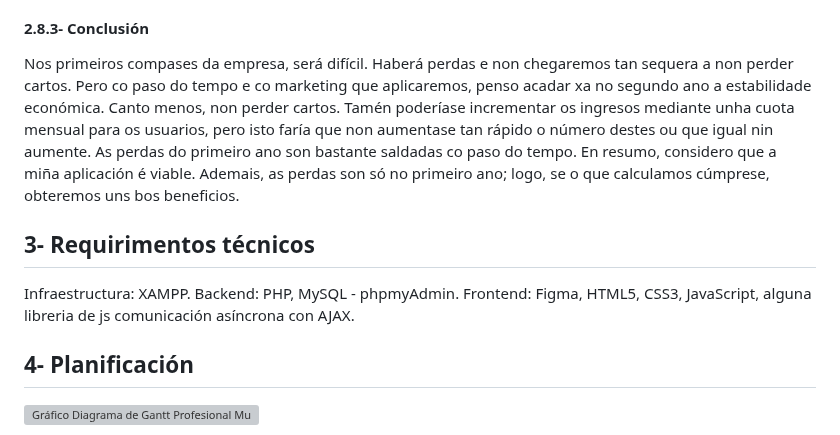
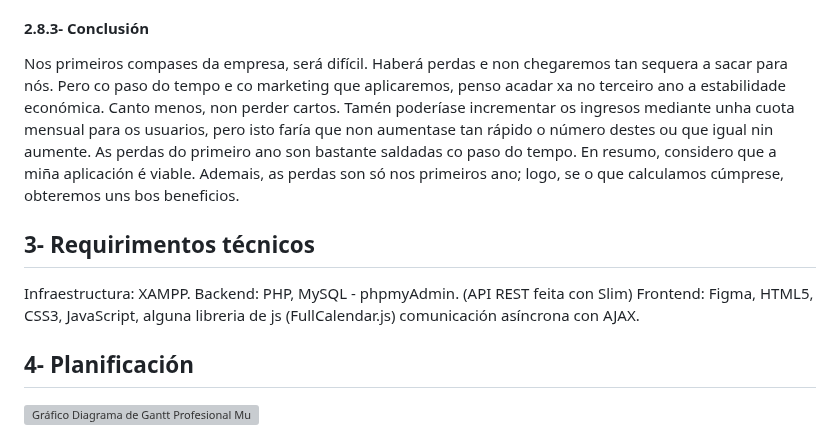
Before and after one commit to lucxss7/ProxectoDAW-24-25, a Markdown page: doc/Anteproxecto.md, the part around the change. Rendered like a GitHub page; grey boxes are pictures that could not be loaded.

```diff
--- a/doc/Anteproxecto.md
+++ b/doc/Anteproxecto.md
@@ -222,15 +222,15 @@ Nos primeiros compases da aplicación resultará dificil sacar beneficio, ademá
 
 #### 2.8.3- Conclusión
 
-Nos primeiros compases da empresa, será difícil. Haberá perdas e non chegaremos tan sequera a non perder cartos. Pero co paso do tempo e co marketing que aplicaremos, penso acadar xa no segundo ano a estabilidade económica. Canto menos, non perder cartos.
+Nos primeiros compases da empresa, será difícil. Haberá perdas e non chegaremos tan sequera a sacar para nós. Pero co paso do tempo e co marketing que aplicaremos, penso acadar xa no terceiro ano a estabilidade económica. Canto menos, non perder cartos.
 Tamén poderíase incrementar os ingresos mediante unha cuota mensual para os usuarios, pero isto faría que non aumentase tan rápido o número destes ou que igual nin aumente. As perdas do primeiro ano son bastante saldadas co paso do tempo.
-En resumo, considero que a miña aplicación é viable. Ademais, as perdas son só no primeiro ano; logo, se o que calculamos cúmprese, obteremos uns bos beneficios.
+En resumo, considero que a miña aplicación é viable. Ademais, as perdas son só nos primeiros ano; logo, se o que calculamos cúmprese, obteremos uns bos beneficios.
 
 ## 3- Requirimentos técnicos
 
 Infraestructura: XAMPP.
-Backend: PHP, MySQL - phpmyAdmin.
-Frontend: Figma, HTML5, CSS3, JavaScript, alguna libreria de js  comunicación asíncrona con AJAX.
+Backend: PHP, MySQL - phpmyAdmin. (API REST feita con Slim)
+Frontend: Figma, HTML5, CSS3, JavaScript, alguna libreria de js (FullCalendar.js)  comunicación asíncrona con AJAX.
 
 ## 4- Planificación
 ![Gráfico Diagrama de Gantt Profesional Multicolor](https://github.com/user-attachments/assets/9cd15f38-7695-4e13-a856-5d9275e55425)
```
